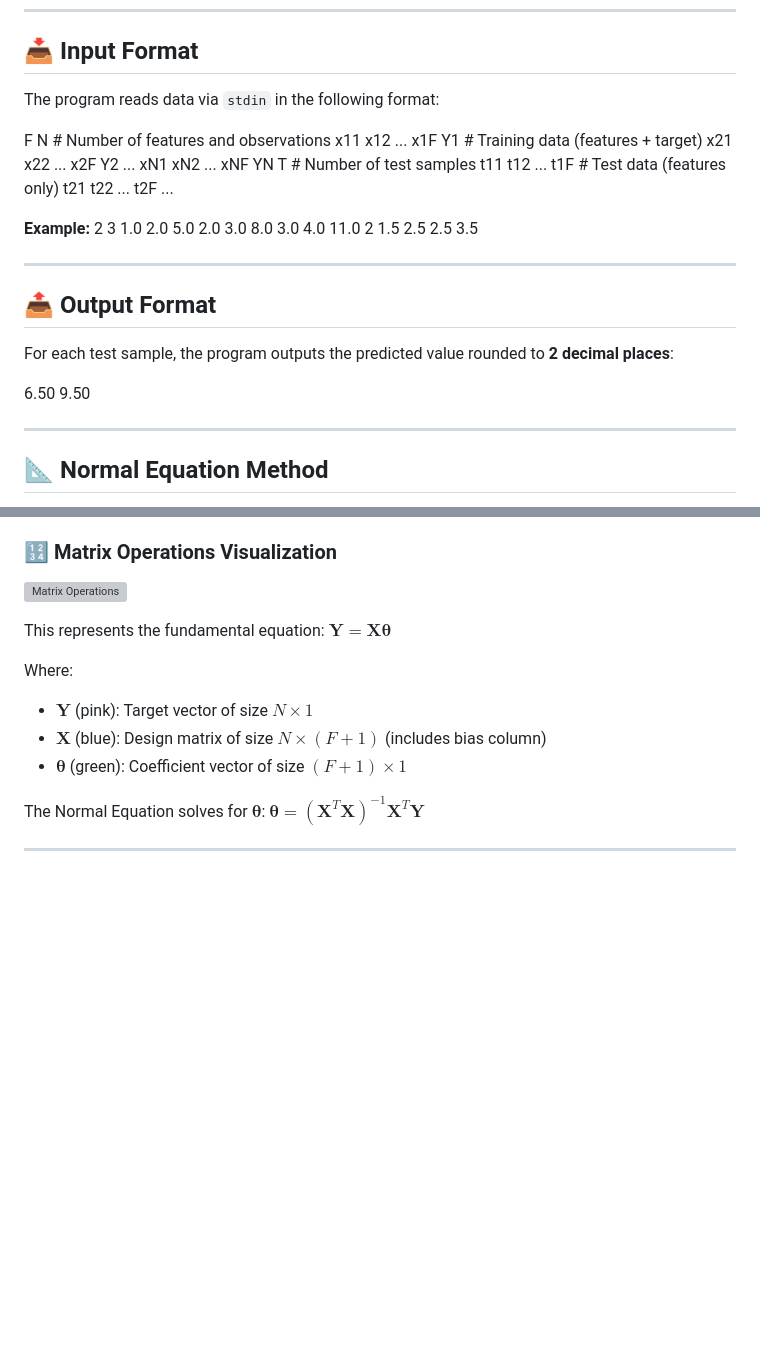
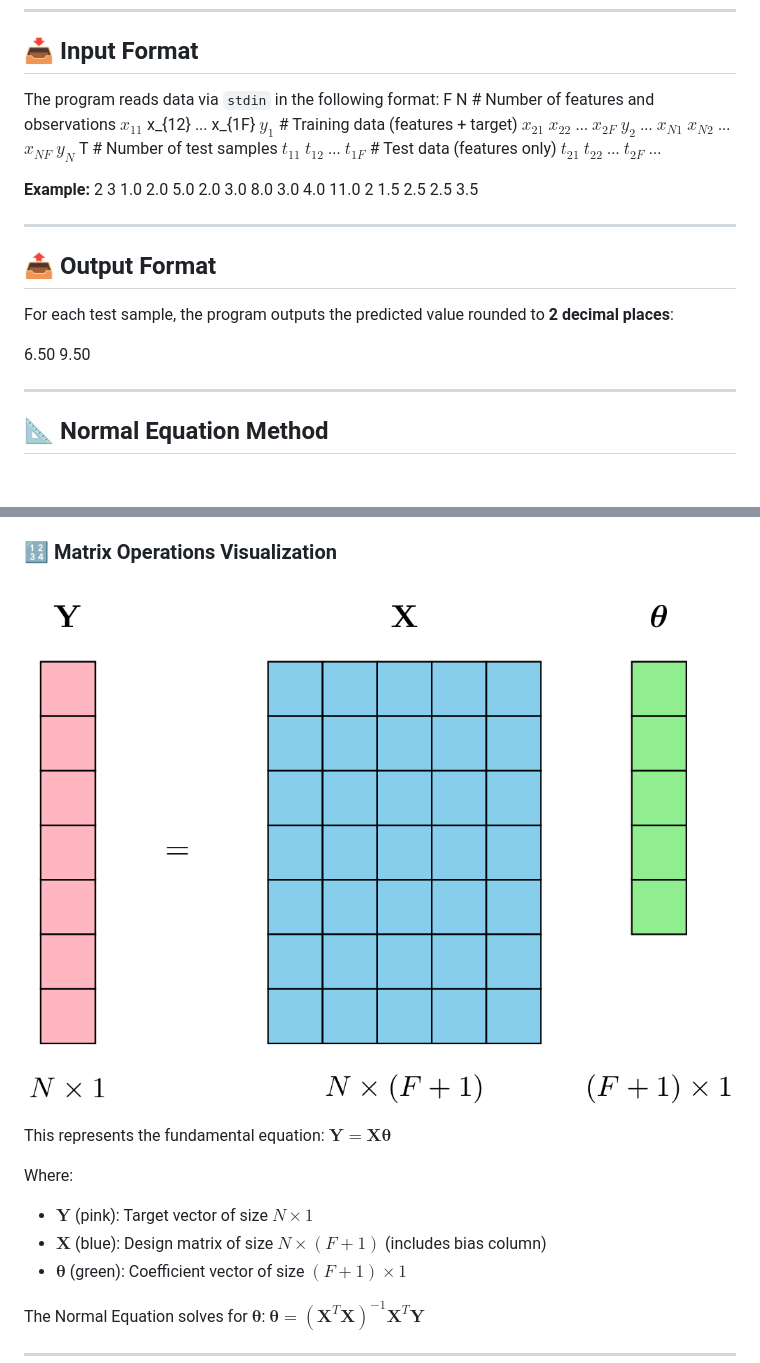
Before and after one commit to Rafael-Campos-unb/DataScienceProjects, a Markdown page: MultipleLinearRegressionPredictions/README.md, 2 parts joined by grey strips. Rendered like a GitHub page; blank space fills up the shorter version; grey boxes are pictures that could not be loaded.

```diff
--- a/MultipleLinearRegressionPredictions/README.md
+++ b/MultipleLinearRegressionPredictions/README.md
@@ -24,12 +24,26 @@ Where:
 ## 📥 Input Format
 
 The program reads data via `stdin` in the following format:
+F N                                    # Number of features and observations
+$x_{11}$ x_{12} ... x_{1F} $y_{1}$     # Training data (features + target)
+$x_{21}$ $x_{22}$ ... $x_{2F}$ $y_{2}$
+...
+$x_{N1}$ $x_{N2}$ ... $x_{NF}$ $y_{N}$
+T                                     # Number of test samples
+$t_{11}$ $t_{12}$ ... $t_{1F}$        # Test data (features only)
+$t_{21}$ $t_{22}$ ... $t_{2F}$
+...
 
-F N # Number of features and observations x11 x12 ... x1F Y1 # Training data (features + target) x21 x22 ... x2F Y2 ... xN1 xN2 ... xNF YN T # Number of test samples t11 t12 ... t1F # Test data (features only) t21 t22 ... t2F ...
 
 
 **Example:**
-2 3 1.0 2.0 5.0 2.0 3.0 8.0 3.0 4.0 11.0 2 1.5 2.5 2.5 3.5
+2 3
+1.0 2.0 5.0
+2.0 3.0 8.0
+3.0 4.0 11.0
+2
+1.5 2.5
+2.5 3.5
 
 
 ---
@@ -38,7 +52,8 @@ F N # Number of features and observations x11 x12 ... x1F Y1 # Training data (fe
 
 For each test sample, the program outputs the predicted value rounded to **2 decimal places**:
 
-6.50 9.50
+6.50
+9.50
 
 
 ---
@@ -56,7 +71,7 @@ Where:
 
 ### 🔢 Matrix Operations Visualization
 
-![Matrix Operations](MLR.png)
+![Matrix Operations](MLR_img.png)
 
 This represents the fundamental equation: $\mathbf{Y} = \mathbf{X}\boldsymbol{\theta}$
 
```
